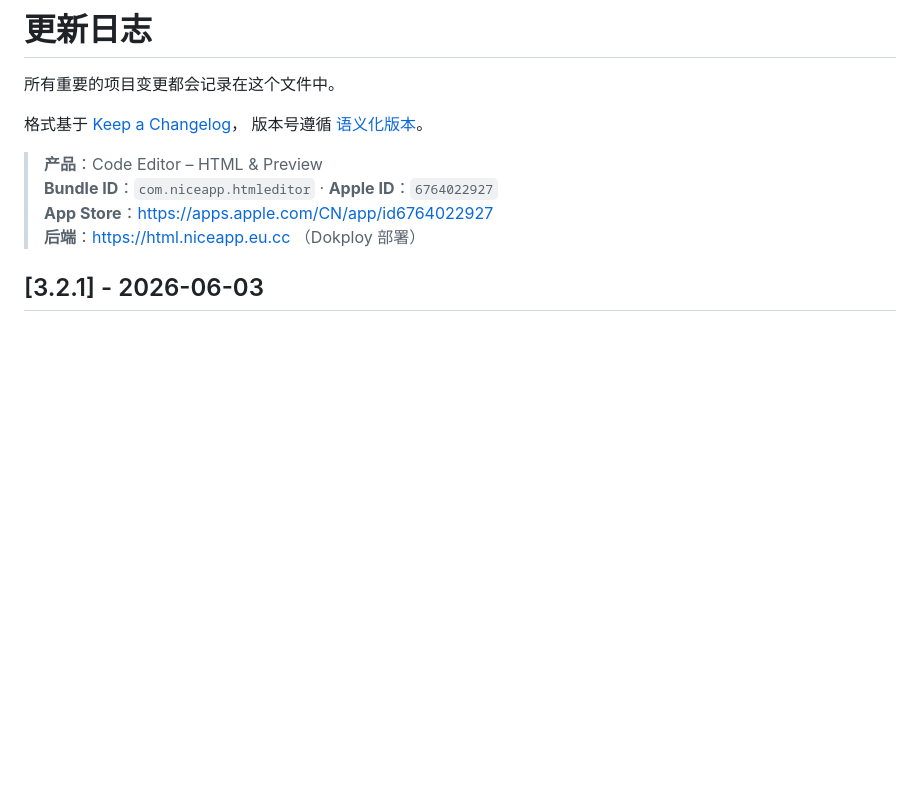
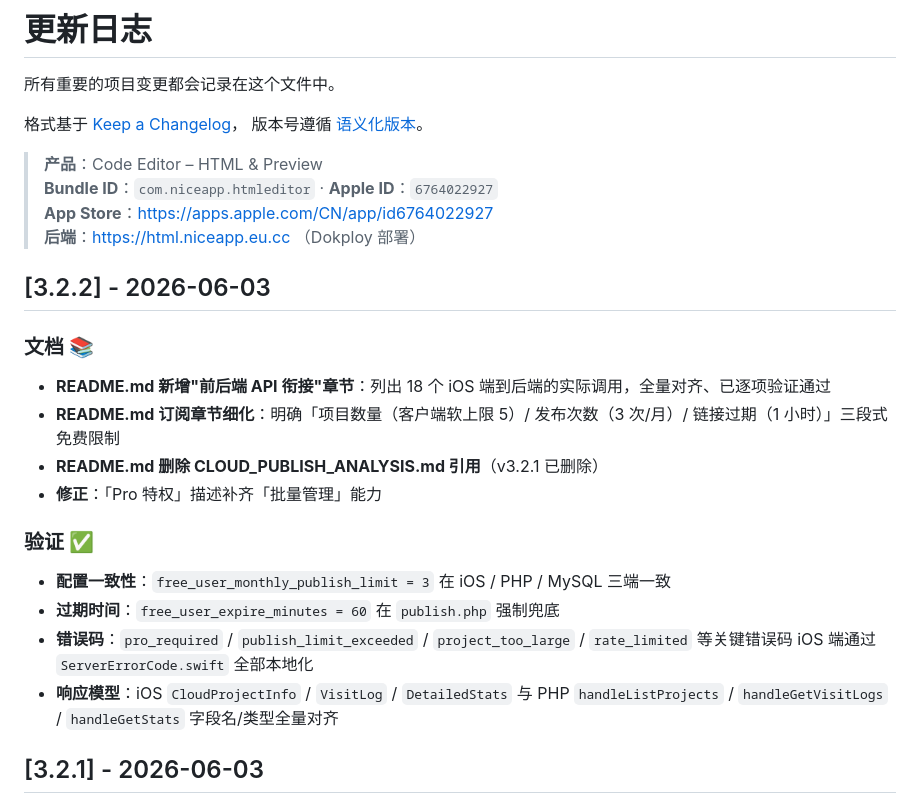
Before and after one commit to kime6727/html-editor-cloud, a Markdown page: doc/CHANGELOG.md, the part around the change. GitHub-like rendering; blank space fills up the shorter version.

```diff
--- a/doc/CHANGELOG.md
+++ b/doc/CHANGELOG.md
@@ -9,6 +9,20 @@
 > **Bundle ID**：`com.niceapp.htmleditor` · **Apple ID**：`6764022927`
 > **App Store**：https://apps.apple.com/CN/app/id6764022927
 > **后端**：https://html.niceapp.eu.cc （Dokploy 部署）
+
+## [3.2.2] - 2026-06-03
+
+### 文档 📚
+- **README.md 新增"前后端 API 衔接"章节**：列出 18 个 iOS 端到后端的实际调用，全量对齐、已逐项验证通过
+- **README.md 订阅章节细化**：明确「项目数量（客户端软上限 5）/ 发布次数（3 次/月）/ 链接过期（1 小时）」三段式免费限制
+- **README.md 删除 CLOUD_PUBLISH_ANALYSIS.md 引用**（v3.2.1 已删除）
+- **修正**：「Pro 特权」描述补齐「批量管理」能力
+
+### 验证 ✅
+- **配置一致性**：`free_user_monthly_publish_limit = 3` 在 iOS / PHP / MySQL 三端一致
+- **过期时间**：`free_user_expire_minutes = 60` 在 `publish.php` 强制兜底
+- **错误码**：`pro_required` / `publish_limit_exceeded` / `project_too_large` / `rate_limited` 等关键错误码 iOS 端通过 `ServerErrorCode.swift` 全部本地化
+- **响应模型**：iOS `CloudProjectInfo` / `VisitLog` / `DetailedStats` 与 PHP `handleListProjects` / `handleGetVisitLogs` / `handleGetStats` 字段名/类型全量对齐
 
 ## [3.2.1] - 2026-06-03
 
```
Also changed, not shown: README.md (+39 -3 lines), doc/requirements.md (+4 -3 lines).
